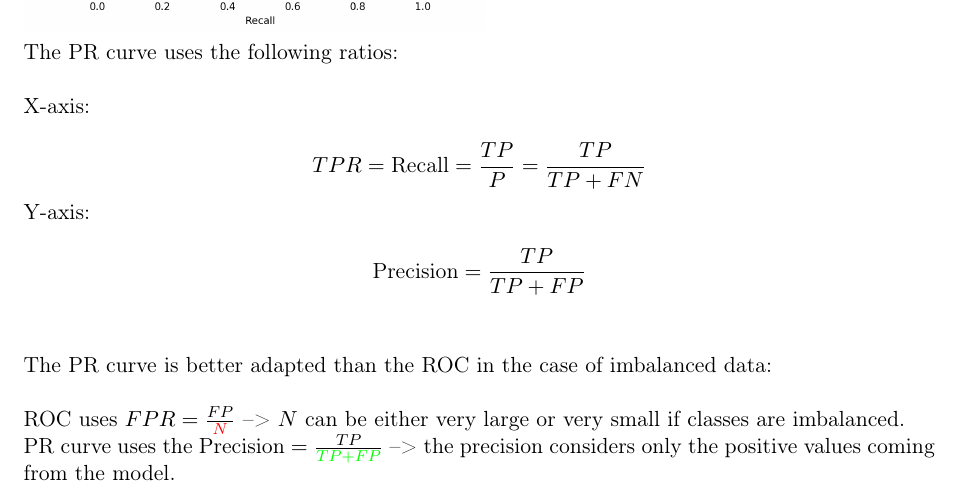
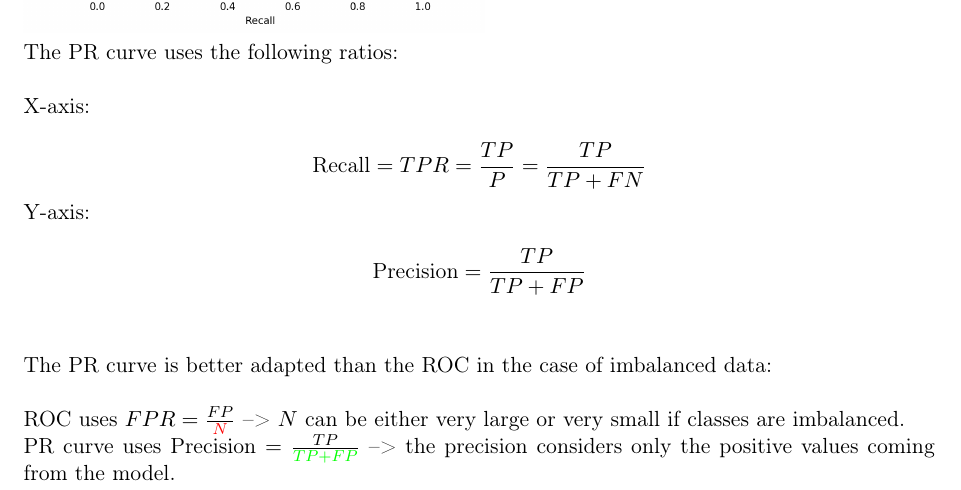
Before and after one commit to savoga/maths-for-data-science, a LaTeX document (Stats/Stats_GS_Tex.tex, which reads Stats/Performance_Classification.tex): part of page 20 of 20, cut so that both start at the same text. Compiled offline with pdfLaTeX.

Commit message:
cleaning

```diff
--- a/Stats/Performance_Classification.tex
+++ b/Stats/Performance_Classification.tex
@@ -78,7 +78,7 @@ The PR curve uses the following ratios: \\
 
 X-axis:
 
-$$TPR = \text{Recall} = \frac{TP}{P} = \frac{TP}{TP + FN}$$
+$$\text{Recall} = TPR = \frac{TP}{P} = \frac{TP}{TP + FN}$$
 
 Y-axis:
 
@@ -88,7 +88,7 @@ The PR curve is better adapted than the ROC in the case of imbalanced data: \\
 
 ROC uses $FPR = \frac{FP}{\textcolor{red}{N}} $ --> $N$ can be either very large or very small if classes are imbalanced.
 
-PR curve uses the $\text{Precision} = \frac{TP}{\textcolor{green}{TP + FP}}$ --> the precision considers only the positive values coming from the model.
+PR curve uses $\text{Precision} = \frac{TP}{\textcolor{green}{TP + FP}}$ --> the precision considers only the positive values coming from the model.
 
 
 
```
Also changed, not shown: Stats/Stats_GS_Tex.pdf.
